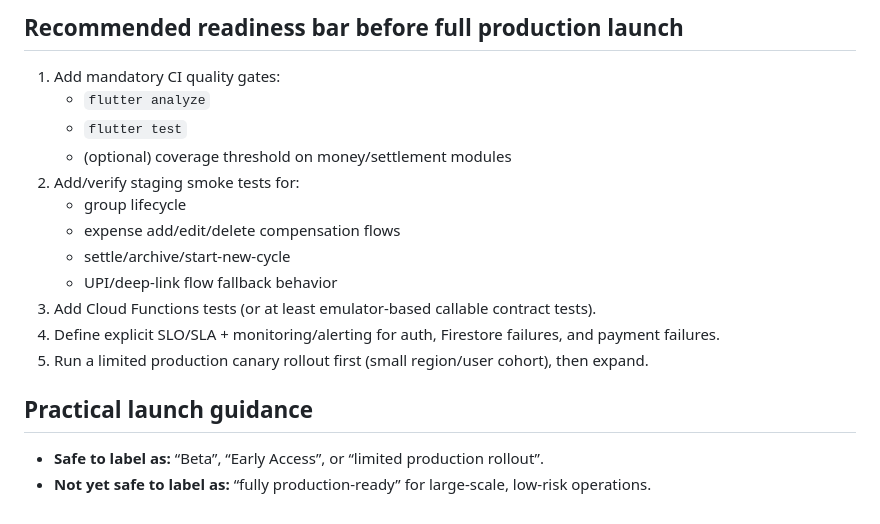
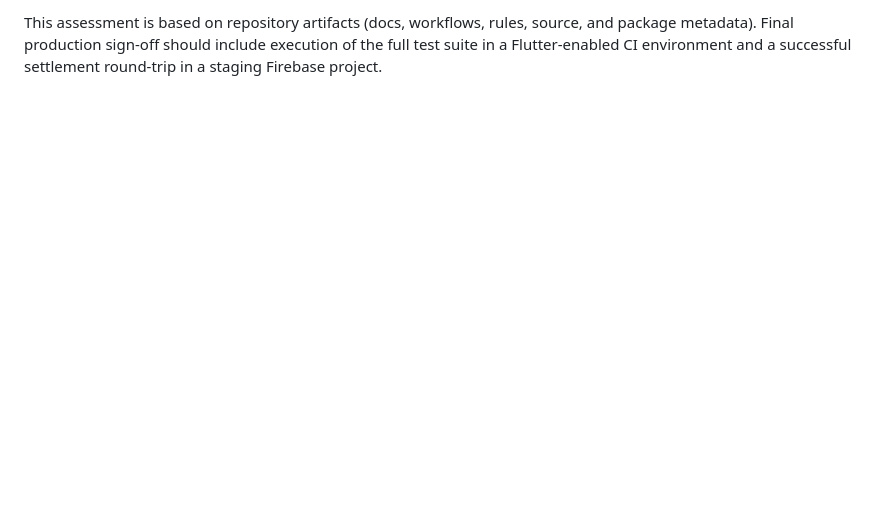
Before and after one commit to CodedRichy/Expenso, a Markdown page: docs/PRODUCTION_READINESS_ASSESSMENT.md, the part around one of its changes. Drawn GitHub-style; blank space fills up the shorter version.

```diff
--- a/docs/PRODUCTION_READINESS_ASSESSMENT.md
+++ b/docs/PRODUCTION_READINESS_ASSESSMENT.md
@@ -109,19 +99 @@ This assessment is based on repository artifacts (docs, workflows, rules, and pa
-## Recommended readiness bar before full production launch
-
-1. Add mandatory CI quality gates:
-   - `flutter analyze`
-   - `flutter test`
-   - (optional) coverage threshold on money/settlement modules
-2. Add/verify staging smoke tests for:
-   - group lifecycle
-   - expense add/edit/delete compensation flows
-   - settle/archive/start-new-cycle
-   - UPI/deep-link flow fallback behavior
-3. Add Cloud Functions tests (or at least emulator-based callable contract tests).
-4. Define explicit SLO/SLA + monitoring/alerting for auth, Firestore failures, and payment failures.
-5. Run a limited production canary rollout first (small region/user cohort), then expand.
-
-## Practical launch guidance
-
-- **Safe to label as:** “Beta”, “Early Access”, or “limited production rollout”.
-- **Not yet safe to label as:** “fully production-ready” for large-scale, low-risk operations.
+This assessment is based on repository artifacts (docs, workflows, rules, source, and package metadata). Final production sign-off should include execution of the full test suite in a Flutter-enabled CI environment and a successful settlement round-trip in a staging Firebase project.
```
Also changed, not shown: other parts of docs/PRODUCTION_READINESS_ASSESSMENT.md (+56 -66 lines).
